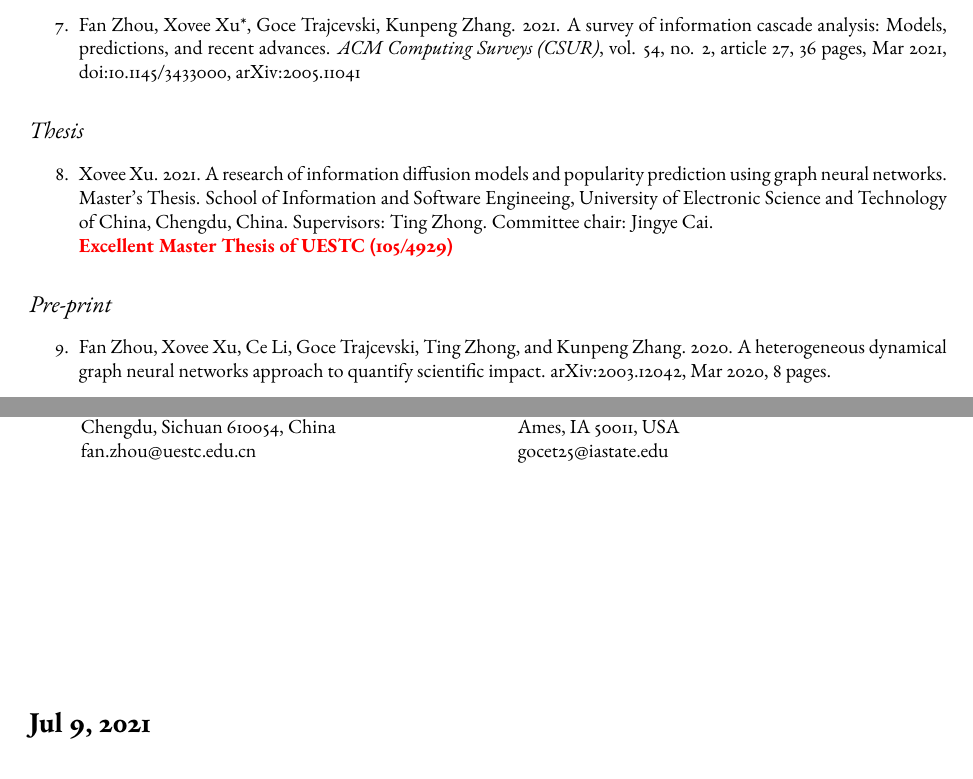
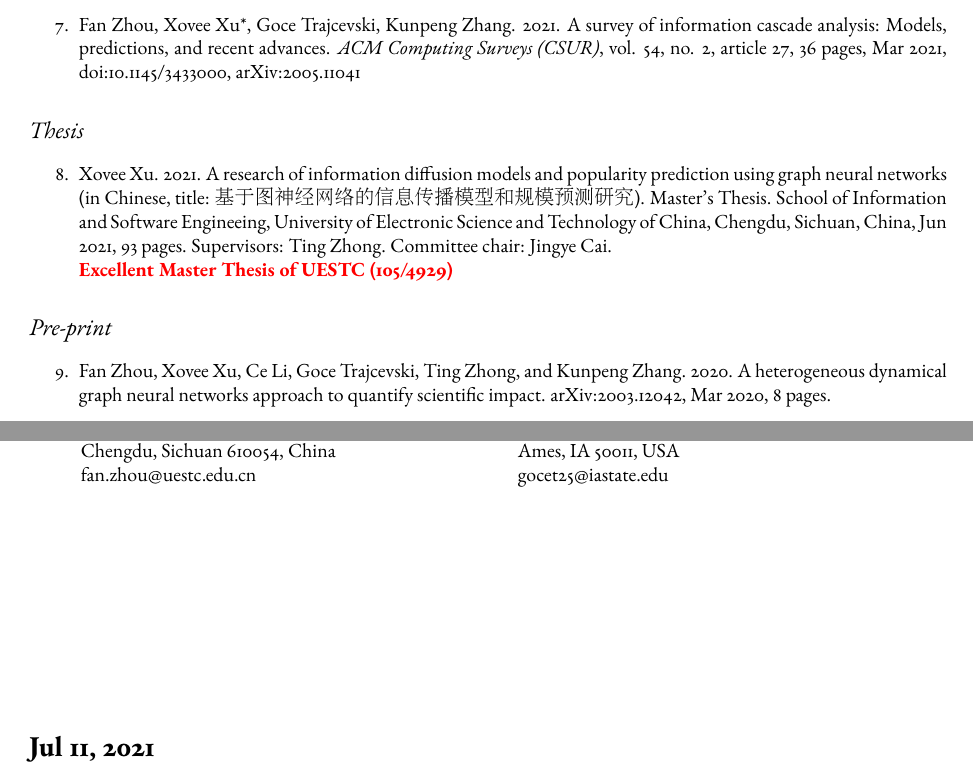
Before and after one commit to shmizhang/xovee.github.io, a LaTeX CV (archive/cv/cv.tex, which reads archive/cv/article.tex): two parts of pages 2 and 3 of 3, joined at a grey line, cut so that both start at the same text. Compiled offline with pdfLaTeX; a missing font is replaced by an installed copy or a similar font.

Commit message:
update thesis Chinese title

```diff
--- a/archive/cv/article.tex
+++ b/archive/cv/article.tex
@@ -29,7 +29,7 @@
 \subsection*{\textnormal{\textit{Thesis}}}
 
 \begin{enumerate}[resume]
-    \item Xovee Xu. 2021. A research of information diffusion models and popularity prediction using graph neural networks. Master's Thesis. School of Information and Software Engineeing, University of Electronic Science and Technology of China, Chengdu, China. Supervisors: Ting Zhong. Committee chair: Jingye Cai. \newline
+    \item Xovee Xu. 2021. A research of information diffusion models and popularity prediction using graph neural networks (in Chinese, title: \begin{CJK*}{UTF8}{gbsn}基于图神经网络的信息传播模型和规模预测研究\end{CJK*}). Master's Thesis. School of Information and Software Engineeing, University of Electronic Science and Technology of China, Chengdu, Sichuan, China, Jun 2021, 93 pages. Supervisors: Ting Zhong. Committee chair: Jingye Cai. \newline
     \textbf{\color{red}Excellent Master Thesis of UESTC (105/4929)}
 \end{enumerate}
 
--- a/archive/cv/cv.tex
+++ b/archive/cv/cv.tex
@@ -1,4 +1,4 @@
-\documentclass[]{article}
+\documentclass{article}
 \usepackage[utf8]{inputenc}
 \usepackage[scale=.75]{geometry}
 \usepackage[full]{textcomp}
@@ -154,6 +154,6 @@ Fluent English
 \end{tabular}
 
 \vfill
-\section*{Jul 9, 2021}
+\section*{Jul 11, 2021}
 
 \end{document}
```
Also changed, not shown: archive/cv/cv.pdf.
